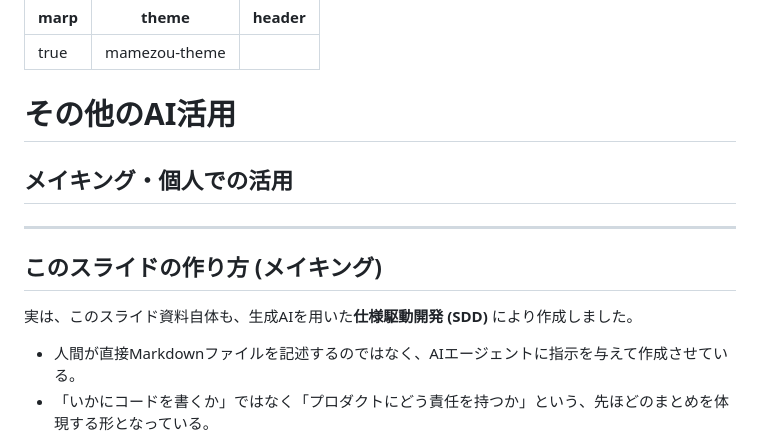
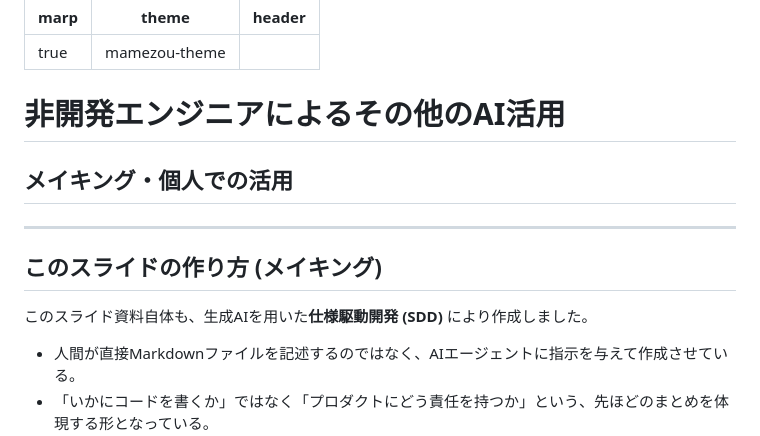
Before and after one commit to mamezou-ishida/mameyose202603, a Markdown page: presentation/06_others.md, the part around one of its changes. Drawn GitHub-style.

```diff
--- a/presentation/06_others.md
+++ b/presentation/06_others.md
@@ -5,7 +5,7 @@ header: " "
 ---
 <!-- class: title-slide -->
 
-# その他のAI活用
+# 非開発エンジニアによるその他のAI活用
 ## メイキング・個人での活用
 
 ---
@@ -13,7 +13,7 @@ header: " "
 
 ## このスライドの作り方 (メイキング)
 
-実は、このスライド資料自体も、生成AIを用いた<strong>仕様駆動開発 (SDD)</strong> により作成しました。
+このスライド資料自体も、生成AIを用いた<strong>仕様駆動開発 (SDD)</strong> により作成しました。
 
 - 人間が直接Markdownファイルを記述するのではなく、AIエージェントに指示を与えて作成させている。
 - 「いかにコードを書くか」ではなく「プロダクトにどう責任を持つか」という、先ほどのまとめを体現する形となっている。
```
Also changed, not shown: other parts of presentation/06_others.md (+34 -19 lines), presentation/05_summary.md (+4 -4 lines), images/architecture.png, 2 other files.
